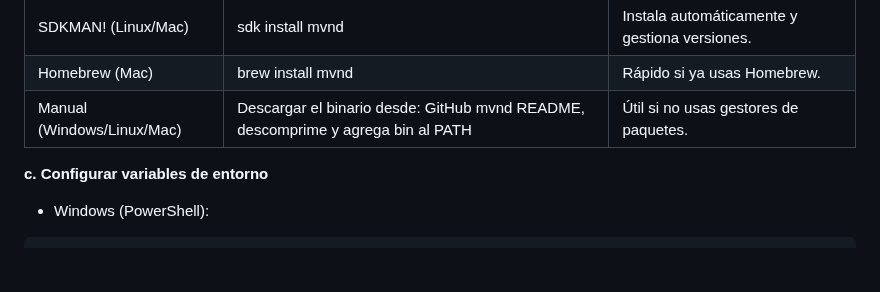
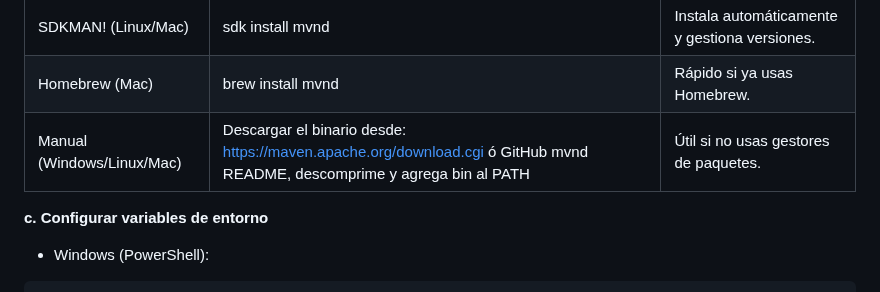
Before and after one commit to Marion13673/MARION, a Markdown page: README.md, the part around the change. GitHub-like rendering; blank space fills up the shorter version.

```diff
--- a/README.md
+++ b/README.md
@@ -248,7 +248,7 @@ java -version
 |----------------------------------|----------------------------------------------------------------------------------|-----------------------------------------------|
 | SDKMAN! (Linux/Mac)              | sdk install mvnd                                                                 | Instala automáticamente y gestiona versiones. |
 | Homebrew (Mac)                   | brew install mvnd                                                                | Rápido si ya usas Homebrew.                   |
-| Manual (Windows/Linux/Mac)       | Descargar el binario desde: GitHub mvnd README, descomprime y agrega bin al PATH | Útil si no usas gestores de paquetes.         |
+| Manual (Windows/Linux/Mac)       | Descargar el binario desde: https://maven.apache.org/download.cgi ó GitHub mvnd README, descomprime y agrega bin al PATH | Útil si no usas gestores de paquetes.         |
 
 
 
```
